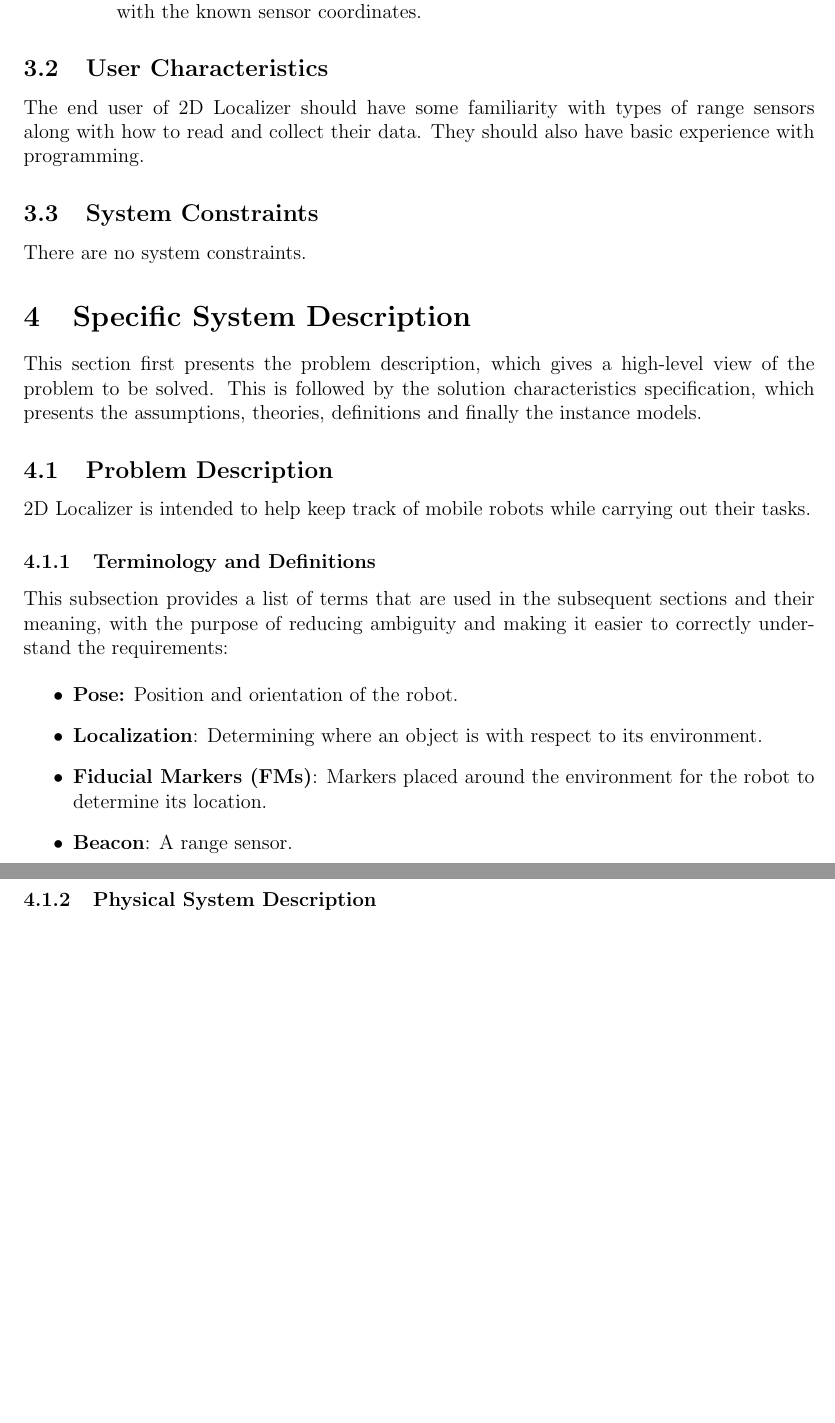
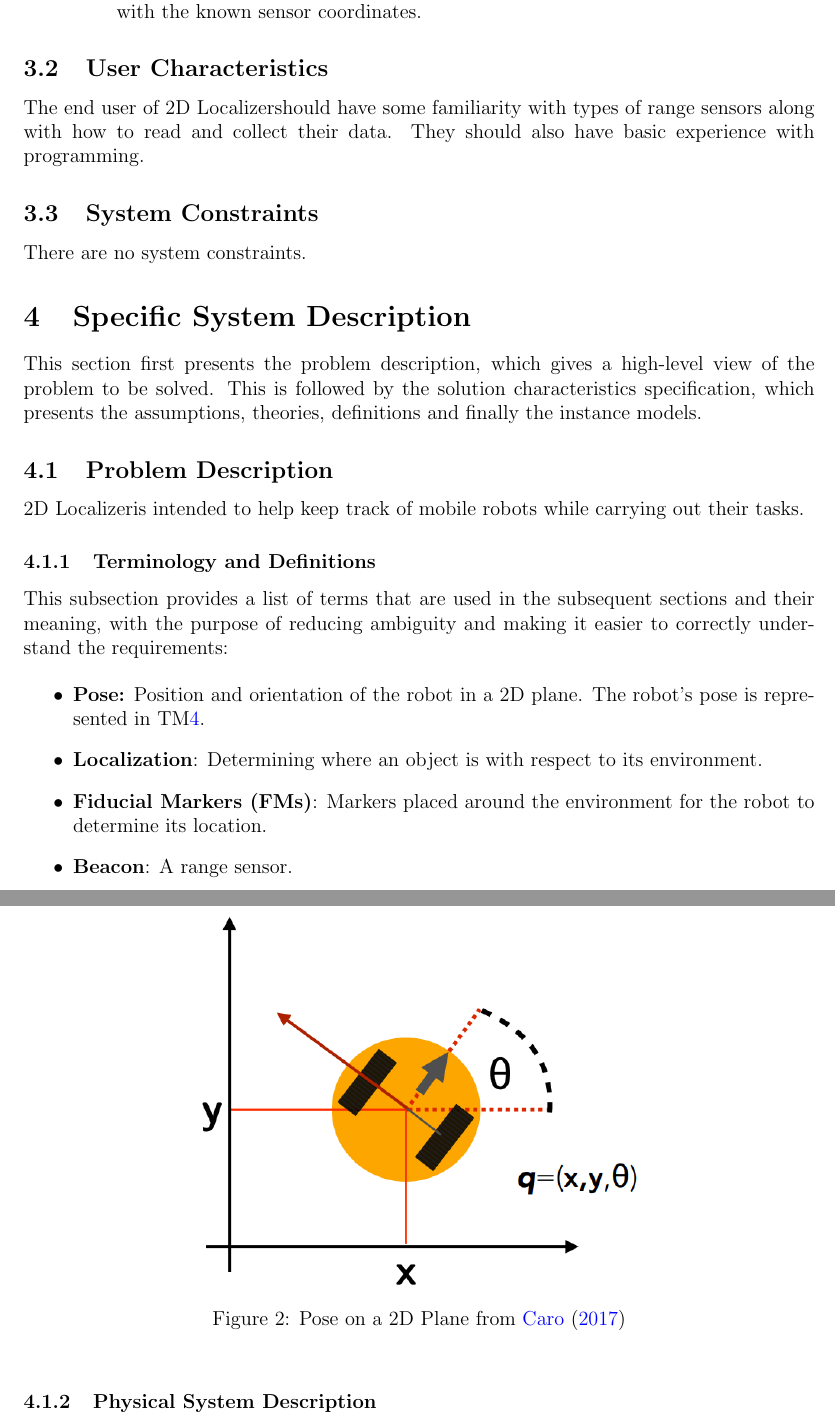
Before and after one commit to AliyahJimoh/2D-Localizer, a LaTeX document (docs/SRS/SRS.tex): two parts of pages 8 and 9 of 22, joined at a grey line, cut so that both start at the same text, the shorter picture padded with empty space. Compiled offline with pdfLaTeX.

Commit message:
Modify Terminology and Definition

```diff
--- a/docs/SRS/SRS.tex
+++ b/docs/SRS/SRS.tex
@@ -333,7 +333,7 @@ The system context is displayed in Figure~\ref{Fig_SystemContext} below. The cir
 
 \subsection{User Characteristics}\label{SecUserCharacteristics}
 
-The end user of 2D Localizer should have some familiarity with types of range sensors along with how to read and collect their data. They should also have basic experience with programming.
+The end user of \progname should have some familiarity with types of range sensors along with how to read and collect their data. They should also have basic experience with programming.
 
 \subsection{System Constraints}
 
@@ -348,7 +348,7 @@ the instance models.
 
 \subsection{Problem Description}\label{Sec_pd}
 
-2D Localizer is intended to help keep track of mobile robots while carrying out their tasks.
+\progname is intended to help keep track of mobile robots while carrying out their tasks.
 
 \subsubsection{Terminology and  Definitions}
 
@@ -358,7 +358,17 @@ easier to correctly understand the requirements:
 
 \begin{itemize}
 
-\item \textbf{Pose:} Position and orientation of the robot.
+\item \textbf{Pose:} Position and orientation of the robot in a 2D plane. The robot's pose is represented in \tref{T_SE}.
+\begin{figure}[h!]
+  \begin{center}
+   \includegraphics[width=0.6\textwidth]{pose.png}
+  \caption{Pose on a 2D Plane from \cite{DiCaro2017}}
+  \label{Fig_Pose}
+  \end{center}
+  \end{figure}
+
+
+
 \item \textbf{Localization}: Determining where an object is with respect to its environment.
 \item \textbf{Fiducial Markers (FMs)}: Markers placed around the environment for the robot to determine its location.
 \item \textbf{Beacon}: A range sensor.
```
Also changed, not shown: docs/SRS/mybib.bib (+9 -0 lines), docs/SRS/SRS.pdf, docs/SRS/pose.png (added), docs/SRS/SRS.tex (4 more changed lines).
